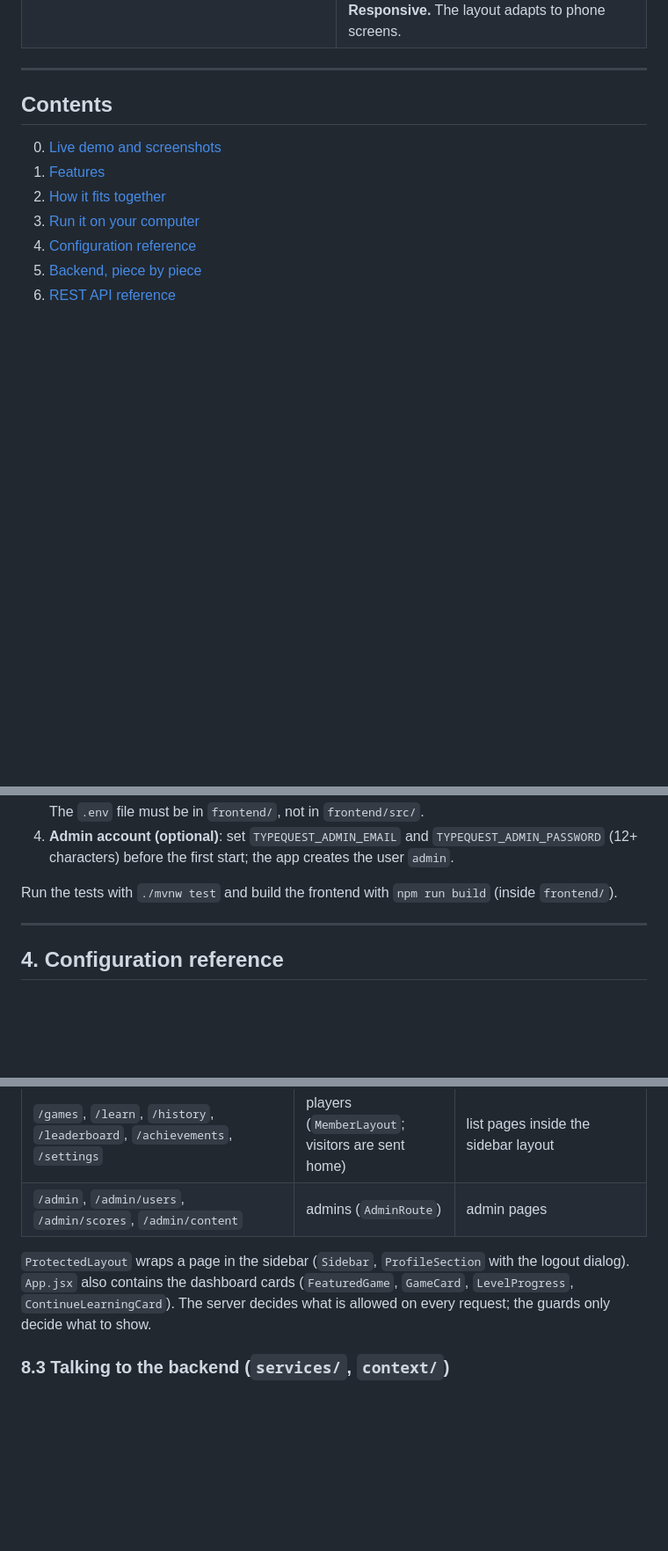
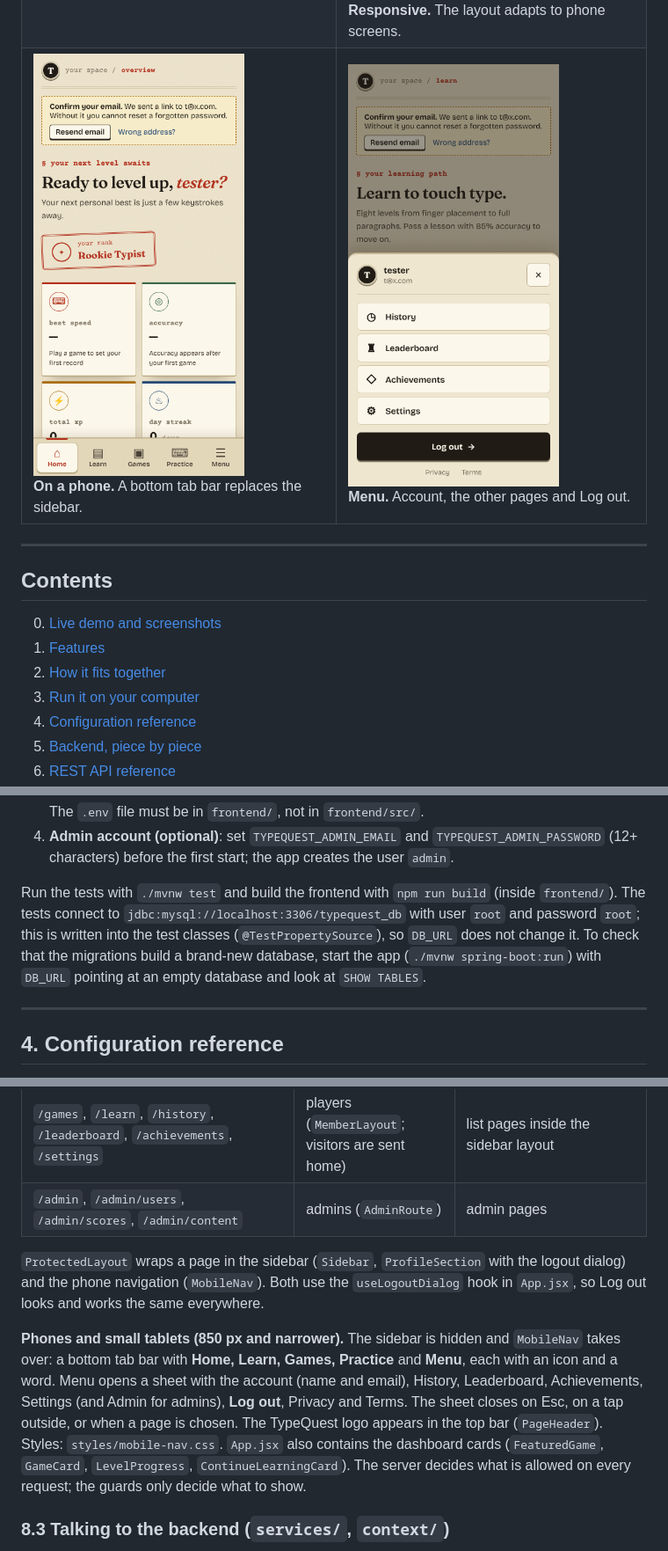
Before and after one commit to Adam-104/typequest, a Markdown page: README.md, 3 parts joined by grey strips. Shown at 88% size. Rendered like a GitHub page; pictures changed too: docs/screenshots/mobile-home.png (added), docs/screenshots/mobile-menu.png (added); blank space fills up the shorter version.

Commit message:
docs: update README for Flyway migrations, phone navigation and new screenshots

```diff
--- a/README.md
+++ b/README.md
@@ -36,6 +36,7 @@ progress, earn XP and join the leaderboard.
 | ![Typing Speed game](docs/screenshots/typing-speed.png)<br>**Typing Speed.** Mistakes are marked as you go. | ![Game result with XP](docs/screenshots/game-result.png)<br>**Results.** XP, level-ups and a new best. |
 | ![Leaderboard](docs/screenshots/leaderboard.png)<br>**Leaderboard.** Top 100 players by XP. | ![Settings with theme and sound](docs/screenshots/settings.png)<br>**Settings.** Light, dark or system theme, sound and volume. |
 | ![Admin overview](docs/screenshots/admin.png)<br>**Admin.** Stats, players, scores and content. | <img src="docs/screenshots/mobile-admin.png" alt="Admin on a phone" width="240"><br>**Responsive.** The layout adapts to phone screens. |
+| <img src="docs/screenshots/mobile-home.png" alt="Dashboard on a phone" width="240"><br>**On a phone.** A bottom tab bar replaces the sidebar. | <img src="docs/screenshots/mobile-menu.png" alt="Menu on a phone" width="240"><br>**Menu.** Account, the other pages and Log out. |
 
 ---
 
@@ -150,6 +154,10 @@ You need Java 25, Node 20+ and MySQL 8.
    before the first start; the app creates the user `admin`.
 
 Run the tests with `./mvnw test` and build the frontend with `npm run build` (inside `frontend/`).
+The tests connect to `jdbc:mysql://localhost:3306/typequest_db` with user `root` and password `root`; this is
+written into the test classes (`@TestPropertySource`), so `DB_URL` does not change it. To check that the
+migrations build a brand-new database, start the app (`./mvnw spring-boot:run`) with `DB_URL` pointing at an
+empty database and look at `SHOW TABLES`.
 
 ---
 
@@ -398,7 +406,15 @@ wrong theme).
 | `/games`, `/learn`, `/history`, `/leaderboard`, `/achievements`, `/settings` | players (`MemberLayout`; visitors are sent home) | list pages inside the sidebar layout |
 | `/admin`, `/admin/users`, `/admin/scores`, `/admin/content` | admins (`AdminRoute`) | admin pages |
 
-`ProtectedLayout` wraps a page in the sidebar (`Sidebar`, `ProfileSection` with the logout dialog).
+`ProtectedLayout` wraps a page in the sidebar (`Sidebar`, `ProfileSection` with the logout dialog) and the phone
+navigation (`MobileNav`). Both use the `useLogoutDialog` hook in `App.jsx`, so Log out looks and works the same
+everywhere.
+
+**Phones and small tablets (850 px and narrower).** The sidebar is hidden and `MobileNav` takes over:
+a bottom tab bar with **Home, Learn, Games, Practice** and **Menu**, each with an icon and a word. Menu opens
+a sheet with the account (name and email), History, Leaderboard, Achievements, Settings (and Admin for admins),
+**Log out**, Privacy and Terms. The sheet closes on Esc, on a tap outside, or when a page is chosen. The
+TypeQuest logo appears in the top bar (`PageHeader`). Styles: `styles/mobile-nav.css`.
 `App.jsx` also contains the dashboard cards (`FeaturedGame`, `GameCard`, `LevelProgress`, `ContinueLearningCard`).
 The server decides what is allowed on every request; the guards only decide what to show.
 
```
Also changed, not shown: other parts of README.md (+14 -6 lines).
